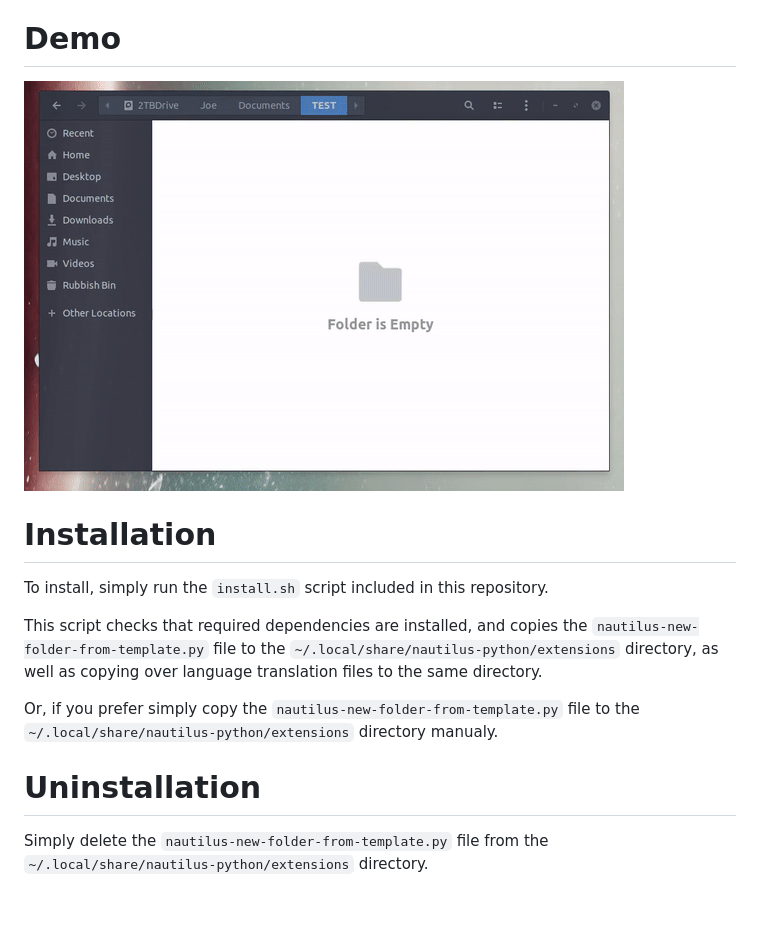
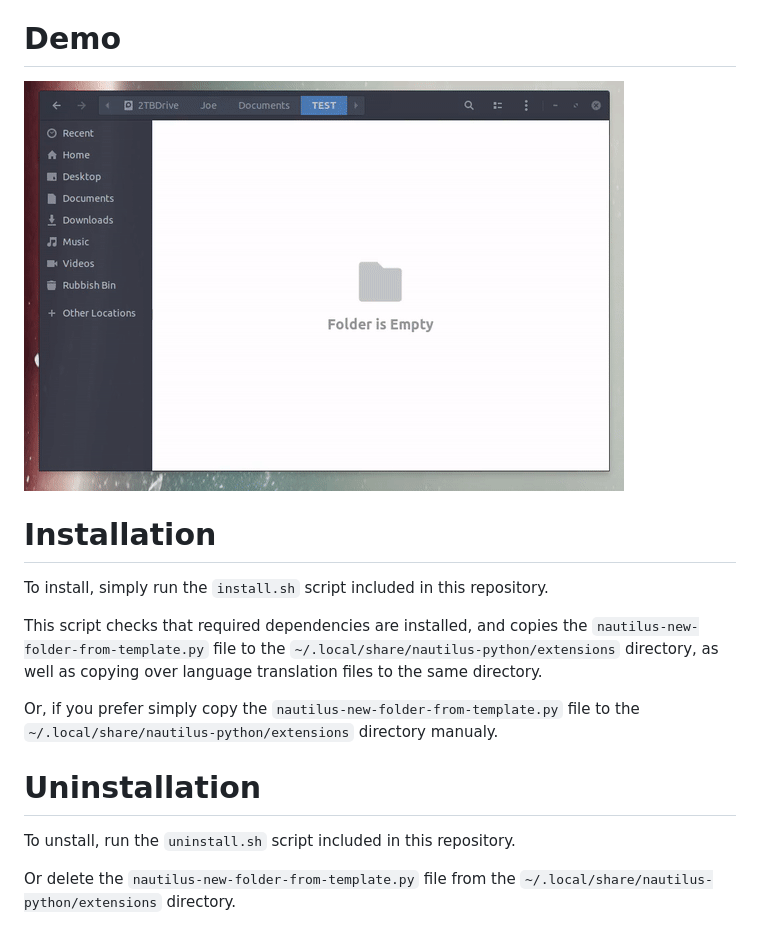
Before and after one commit to JoePittsy/nautilus-new-folder-from-template, a Markdown page: README.md, the part around the change. GitHub-like rendering; blank space fills up the shorter version.

```diff
--- a/README.md
+++ b/README.md
@@ -23,7 +23,7 @@ slashes in their names.
 
 Demo
 ============
-![Demo Gif](demo.gif)
+![Demo Gif](images/demo.gif)
 
 Installation
 ============
@@ -36,5 +36,6 @@ Or, if you prefer simply copy the `nautilus-new-folder-from-template.py` file to
 
 Uninstallation
 ============
+To unstall, run the `uninstall.sh` script included in this repository.
 
-Simply delete the `nautilus-new-folder-from-template.py` file from the `~/.local/share/nautilus-python/extensions` directory.
+Or delete the `nautilus-new-folder-from-template.py` file from the `~/.local/share/nautilus-python/extensions` directory.
```
Also changed, not shown: images/demo.gif (renamed from demo.gif), 8 other files.
